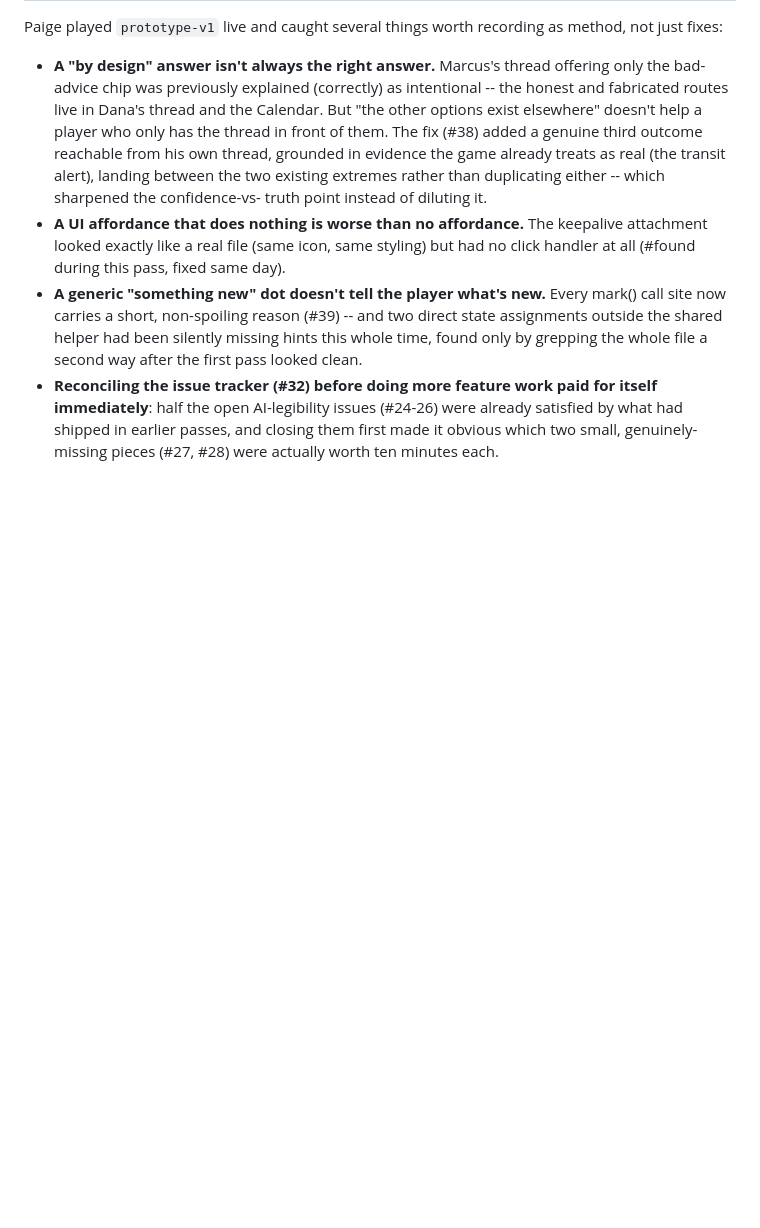
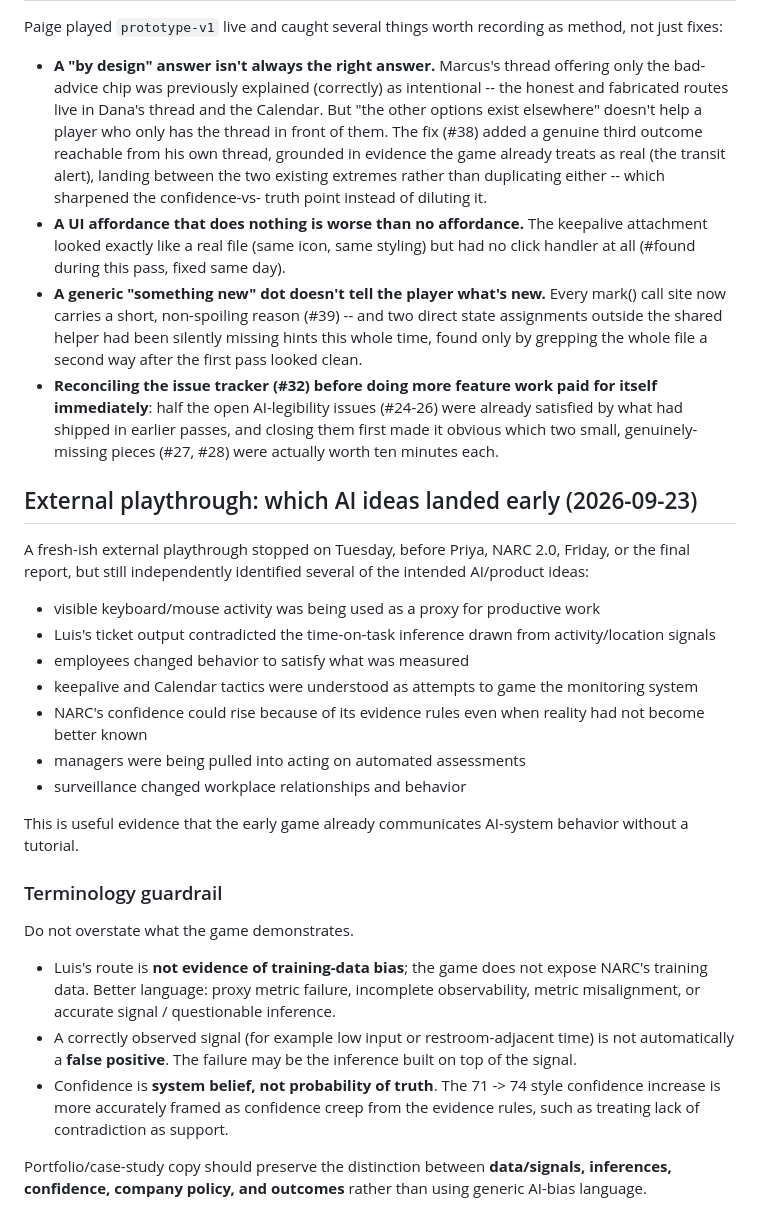
Before and after one commit to pedringt/narc, a Markdown page: docs/CASE_STUDY_NOTES.md, the part around the change. Rendered like a GitHub page; blank space fills up the shorter version.

Commit message:
Document early AI-learning playtest findings and terminology guardrail (#35)

```diff
--- a/docs/CASE_STUDY_NOTES.md
+++ b/docs/CASE_STUDY_NOTES.md
@@ -656,3 +656,28 @@ not just fixes:
   immediately**: half the open AI-legibility issues (#24-26) were already satisfied by
   what had shipped in earlier passes, and closing them first made it obvious which two
   small, genuinely-missing pieces (#27, #28) were actually worth ten minutes each.
+
+
+## External playthrough: which AI ideas landed early (2026-09-23)
+
+A fresh-ish external playthrough stopped on Tuesday, before Priya, NARC 2.0, Friday, or the final report, but still independently identified several of the intended AI/product ideas:
+
+- visible keyboard/mouse activity was being used as a proxy for productive work
+- Luis's ticket output contradicted the time-on-task inference drawn from activity/location signals
+- employees changed behavior to satisfy what was measured
+- keepalive and Calendar tactics were understood as attempts to game the monitoring system
+- NARC's confidence could rise because of its evidence rules even when reality had not become better known
+- managers were being pulled into acting on automated assessments
+- surveillance changed workplace relationships and behavior
+
+This is useful evidence that the early game already communicates AI-system behavior without a tutorial.
+
+### Terminology guardrail
+
+Do not overstate what the game demonstrates.
+
+- Luis's route is **not evidence of training-data bias**; the game does not expose NARC's training data. Better language: proxy metric failure, incomplete observability, metric misalignment, or accurate signal / questionable inference.
+- A correctly observed signal (for example low input or restroom-adjacent time) is not automatically a **false positive**. The failure may be the inference built on top of the signal.
+- Confidence is **system belief, not probability of truth**. The 71 -> 74 style confidence increase is more accurately framed as confidence creep from the evidence rules, such as treating lack of contradiction as support.
+
+Portfolio/case-study copy should preserve the distinction between **data/signals, inferences, confidence, company policy, and outcomes** rather than using generic AI-bias language.
```
